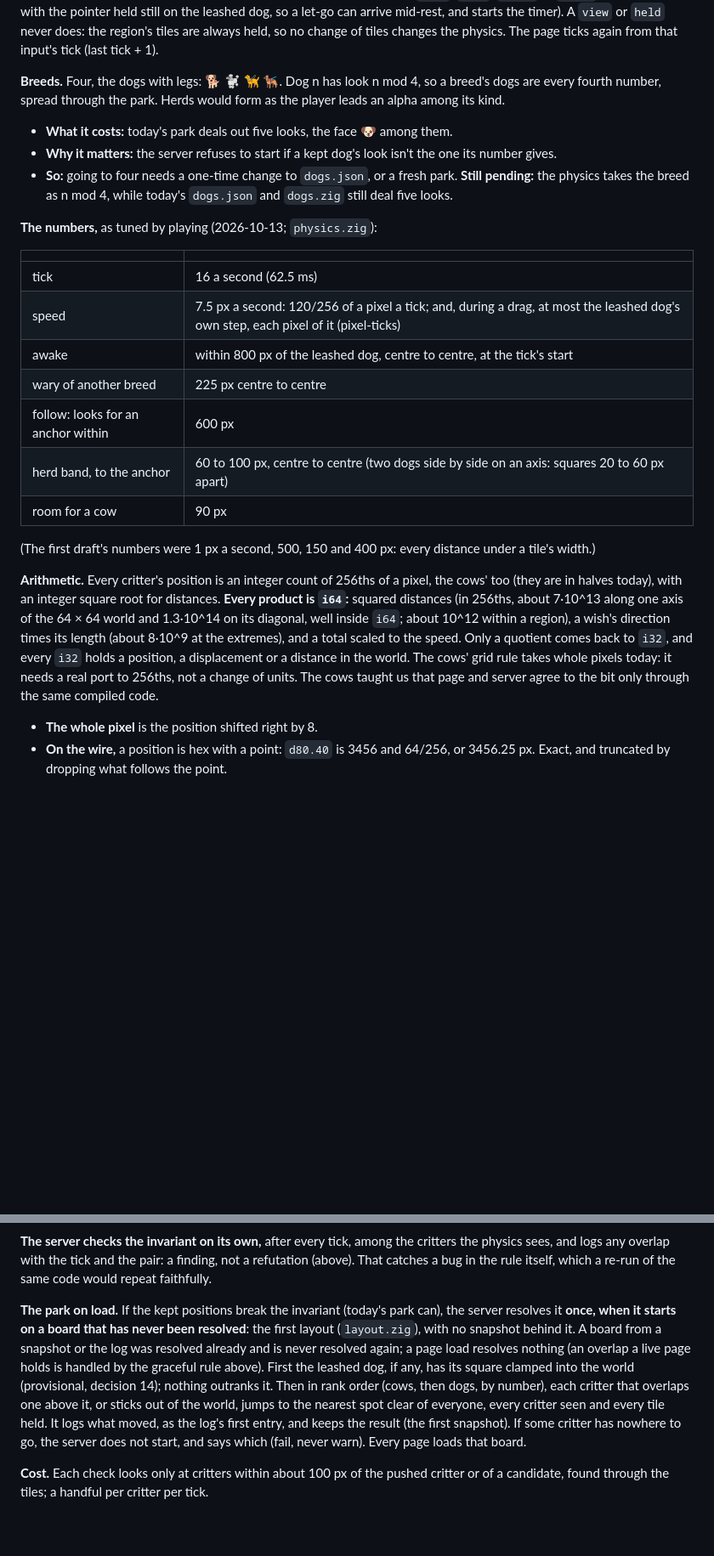
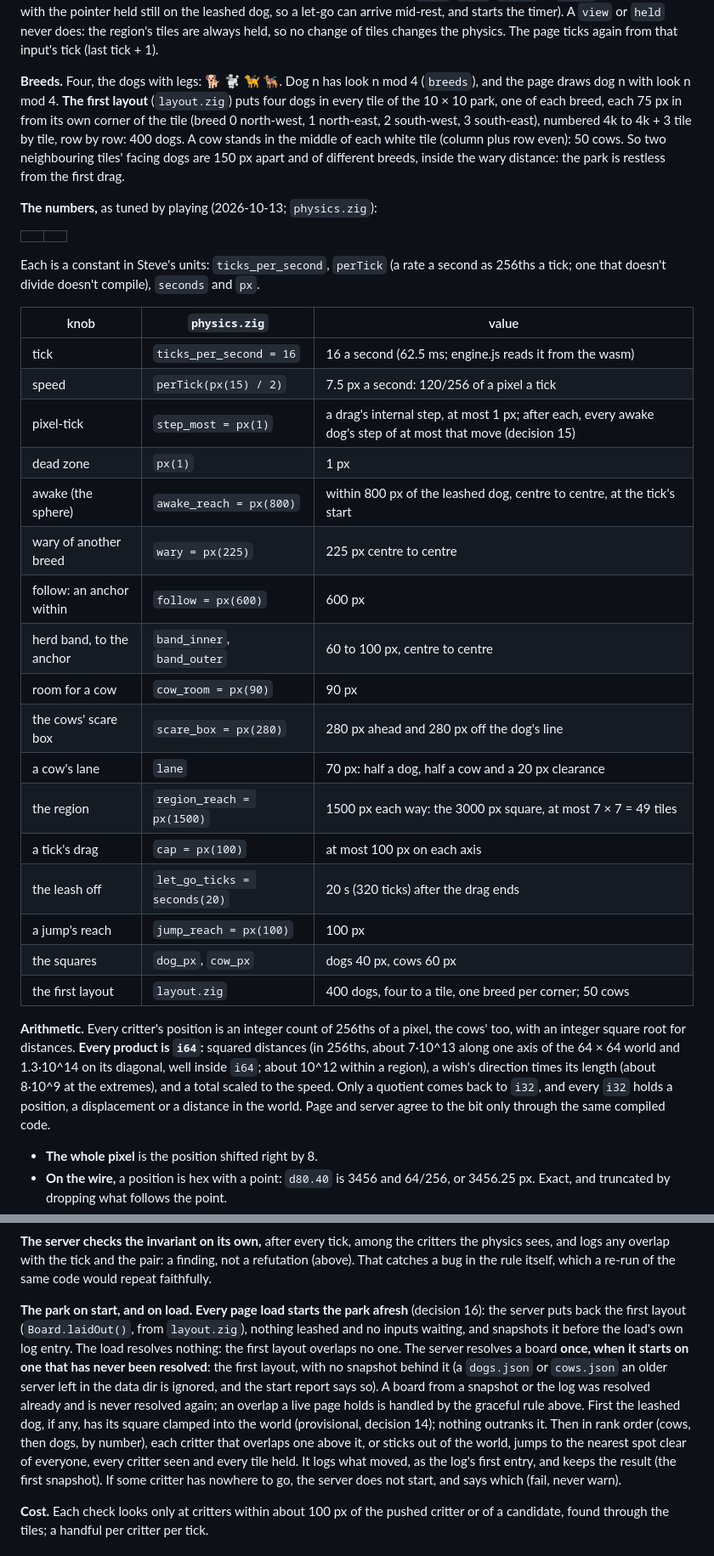
Before and after one commit to showell/dog-park, a Markdown page: docs/PHYSICS.md, 2 parts joined by grey strips. Shown at 85% size. GitHub-like rendering; blank space fills up the shorter version.

```diff
--- a/docs/PHYSICS.md
+++ b/docs/PHYSICS.md
@@ -270,42 +276,52 @@ so no change of tiles changes the physics. The page ticks again from that
 input's tick (last tick + 1).
 
 **Breeds.** Four, the dogs with legs: 🐕 🐩 🦮 🐕‍🦺. Dog n has look n
-mod 4, so a breed's dogs are every fourth number, spread through the
-park. Herds would form as the player leads an alpha among its kind.
-- **What it costs:** today's park deals out five looks, the face 🐶
-  among them.
-- **Why it matters:** the server refuses to start if a kept dog's look
-  isn't the one its number gives.
-- **So:** going to four needs a one-time change to `dogs.json`, or a fresh
-  park. **Still pending:** the physics takes the breed as n mod 4, while
-  today's `dogs.json` and `dogs.zig` still deal five looks.
+mod 4 (`breeds`), and the page draws dog n with look n mod 4. **The first
+layout** (`layout.zig`) puts four dogs in every tile of the 10 × 10 park,
+one of each breed, each 75 px in from its own corner of the tile (breed 0
+north-west, 1 north-east, 2 south-west, 3 south-east), numbered 4k to
+4k + 3 tile by tile, row by row: 400 dogs. A cow stands in the middle of
+each white tile (column plus row even): 50 cows. So two neighbouring
+tiles' facing dogs are 150 px apart and of different breeds, inside the
+wary distance: the park is restless from the first drag.
 
 **The numbers,** as tuned by playing (2026-10-13; `physics.zig`):
 
 | | |
 |---|---|
-| tick | 16 a second (62.5 ms) |
-| speed | 7.5 px a second: 120/256 of a pixel a tick; and, during a drag, at most the leashed dog's own step, each pixel of it (pixel-ticks) |
-| awake | within 800 px of the leashed dog, centre to centre, at the tick's start |
-| wary of another breed | 225 px centre to centre |
-| follow: looks for an anchor within | 600 px |
-| herd band, to the anchor | 60 to 100 px, centre to centre (two dogs side by side on an axis: squares 20 to 60 px apart) |
-| room for a cow | 90 px |
+Each is a constant in Steve's units: `ticks_per_second`, `perTick` (a
+rate a second as 256ths a tick; one that doesn't divide doesn't compile),
+`seconds` and `px`.
 
-(The first draft's numbers were 1 px a second, 500, 150 and 400 px: every
-distance under a tile's width.)
+| knob | `physics.zig` | value |
+|---|---|---|
+| tick | `ticks_per_second = 16` | 16 a second (62.5 ms; engine.js reads it from the wasm) |
+| speed | `perTick(px(15) / 2)` | 7.5 px a second: 120/256 of a pixel a tick |
+| pixel-tick | `step_most = px(1)` | a drag's internal step, at most 1 px; after each, every awake dog's step of at most that move (decision 15) |
+| dead zone | `px(1)` | 1 px |
+| awake (the sphere) | `awake_reach = px(800)` | within 800 px of the leashed dog, centre to centre, at the tick's start |
+| wary of another breed | `wary = px(225)` | 225 px centre to centre |
+| follow: an anchor within | `follow = px(600)` | 600 px |
+| herd band, to the anchor | `band_inner`, `band_outer` | 60 to 100 px, centre to centre |
+| room for a cow | `cow_room = px(90)` | 90 px |
+| the cows' scare box | `scare_box = px(280)` | 280 px ahead and 280 px off the dog's line |
+| a cow's lane | `lane` | 70 px: half a dog, half a cow and a 20 px clearance |
+| the region | `region_reach = px(1500)` | 1500 px each way: the 3000 px square, at most 7 × 7 = 49 tiles |
+| a tick's drag | `cap = px(100)` | at most 100 px on each axis |
+| the leash off | `let_go_ticks = seconds(20)` | 20 s (320 ticks) after the drag ends |
+| a jump's reach | `jump_reach = px(100)` | 100 px |
+| the squares | `dog_px`, `cow_px` | dogs 40 px, cows 60 px |
+| the first layout | `layout.zig` | 400 dogs, four to a tile, one breed per corner; 50 cows |
 
 **Arithmetic.** Every critter's position is an integer count of 256ths of
-a pixel, the cows' too (they are in halves today), with an integer
-square root for distances. **Every product is `i64`:** squared distances
+a pixel, the cows' too, with an integer square root for distances. **Every product is `i64`:** squared distances
 (in 256ths, about 7·10^13 along one axis of the 64 × 64 world and
 1.3·10^14 on its diagonal, well inside `i64`; about 10^12 within a
 region), a wish's direction times its length
 (about 8·10^9 at the extremes), and a total scaled to the speed. Only a
 quotient comes back to `i32`, and every `i32` holds a position, a
-displacement or a distance in the world. The cows' grid rule takes whole pixels today: it
-needs a real port to 256ths, not a change of units. The cows taught us that page and server agree
-to the bit only through the same compiled code.
+displacement or a distance in the world. Page and server agree to the
+bit only through the same compiled code.
 - **The whole pixel** is the position shifted right by 8.
 - **On the wire,** a position is hex with a point: `d80.40` is 3456 and
   64/256, or 3456.25 px. Exact, and truncated by dropping what follows the
@@ -482,12 +498,17 @@ overlap with the tick and the pair: a finding, not a refutation (above).
 That catches a bug in the rule itself, which a re-run of the same code
 would repeat faithfully.
 
-**The park on load.** If the kept positions break the invariant (today's
-park can), the server resolves it **once, when it starts on a board that
-has never been resolved**: the first layout (`layout.zig`), with no
-snapshot behind it. A board from a snapshot or the log was resolved already and
-is never resolved again; a page load resolves nothing (an overlap a live
-page holds is handled by the graceful rule above). First the leashed dog,
+**The park on start, and on load.** **Every page load starts the park
+afresh** (decision 16): the server puts back the first layout
+(`Board.laidOut()`, from `layout.zig`), nothing leashed and no inputs
+waiting, and snapshots it before the load's own log entry. The load
+resolves nothing: the first layout overlaps no one. The server resolves
+a board **once, when it starts on one that has never been resolved**:
+the first layout, with no snapshot behind it (a `dogs.json` or
+`cows.json` an older server left in the data dir is ignored, and the
+start report says so). A board from a snapshot or the log was resolved
+already and is never resolved again; an overlap a live page holds is
+handled by the graceful rule above. First the leashed dog,
 if any, has its square clamped into the world (provisional, decision 14);
 nothing outranks it. Then in rank order (cows, then dogs, by number), each
 critter that overlaps one above it, or sticks out of the world, jumps to
@@ -495,7 +516,7 @@ the nearest spot clear of everyone, every critter seen and every tile
 held. It
 logs what moved, as the log's first entry, and keeps the result (the
 first snapshot). If some critter has nowhere to go, the server does not
-start, and says which (fail, never warn). Every page loads that board.
+start, and says which (fail, never warn).
 
 **Cost.** Each check looks only at critters within about 100 px of the
 pushed critter or of a candidate, found through the tiles; a handful per critter per tick.
```
Also changed, not shown: other parts of docs/PHYSICS.md (+287 -244 lines).
